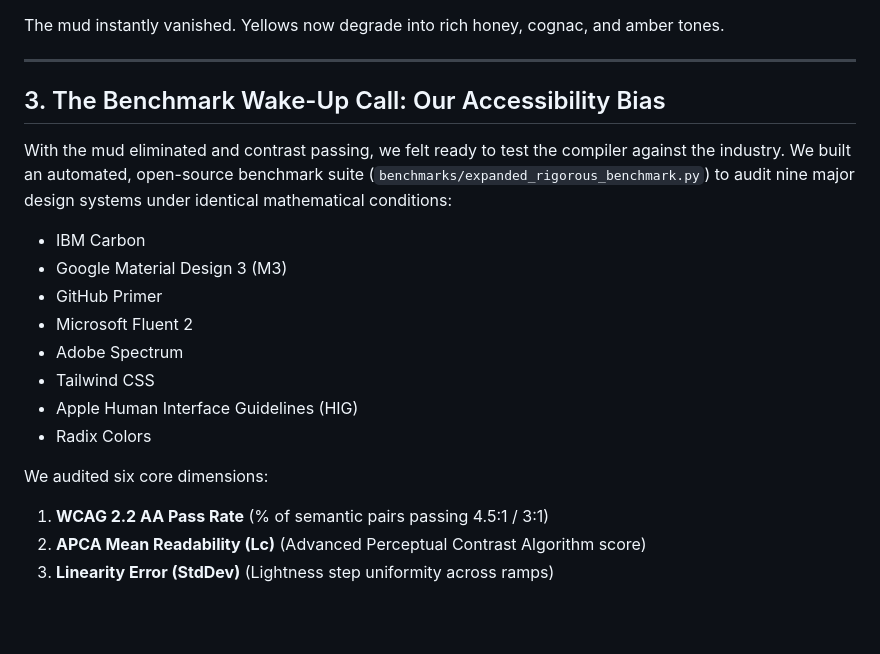
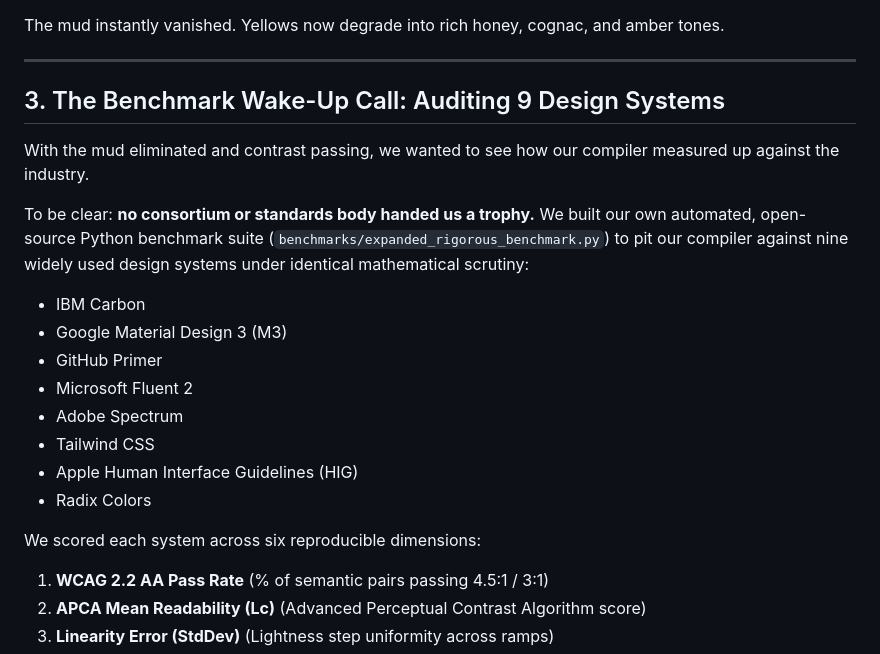
Before and after one commit to SUBSAHARXN/design-system-compiler, a Markdown page: docs/articles/building-a-4-layer-color-compiler-with-ai-from-sludge-to-science.md, the part around one of its changes. Rendered like a GitHub page; blank space fills up the shorter version.

```diff
--- a/docs/articles/building-a-4-layer-color-compiler-with-ai-from-sludge-to-science.md
+++ b/docs/articles/building-a-4-layer-color-compiler-with-ai-from-sludge-to-science.md
@@ -94,9 +96,11 @@ The mud instantly vanished. Yellows now degrade into rich honey, cognac, and amb
 
 ---
 
-## 3. The Benchmark Wake-Up Call: Our Accessibility Bias
+## 3. The Benchmark Wake-Up Call: Auditing 9 Design Systems
 
-With the mud eliminated and contrast passing, we felt ready to test the compiler against the industry. We built an automated, open-source benchmark suite (`benchmarks/expanded_rigorous_benchmark.py`) to audit nine major design systems under identical mathematical conditions:
+With the mud eliminated and contrast passing, we wanted to see how our compiler measured up against the industry.
+
+To be clear: **no consortium or standards body handed us a trophy.** We built our own automated, open-source Python benchmark suite (`benchmarks/expanded_rigorous_benchmark.py`) to pit our compiler against nine widely used design systems under identical mathematical scrutiny:
 - IBM Carbon
 - Google Material Design 3 (M3)
 - GitHub Primer
@@ -106,7 +110,7 @@ With the mud eliminated and contrast passing, we felt ready to test the compiler
 - Apple Human Interface Guidelines (HIG)
 - Radix Colors
 
-We audited six core dimensions:
+We scored each system across six reproducible dimensions:
 1. **WCAG 2.2 AA Pass Rate** (% of semantic pairs passing 4.5:1 / 3:1)
 2. **APCA Mean Readability (Lc)** (Advanced Perceptual Contrast Algorithm score)
 3. **Linearity Error (StdDev)** (Lightness step uniformity across ramps)
```
Also changed, not shown: other parts of docs/articles/building-a-4-layer-color-compiler-with-ai-from-sludge-to-science.md (+24 -22 lines).
